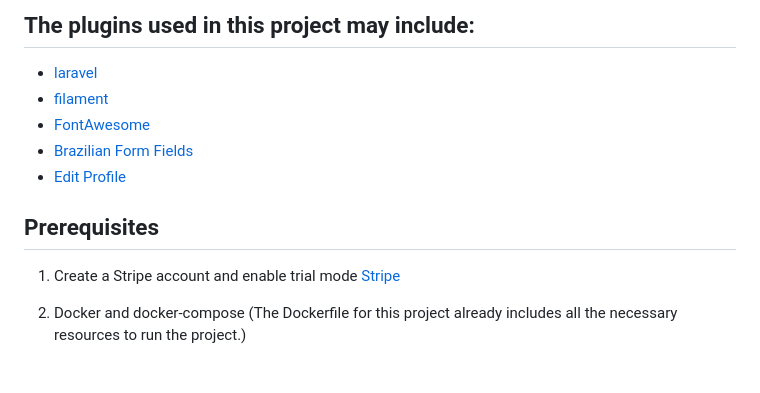
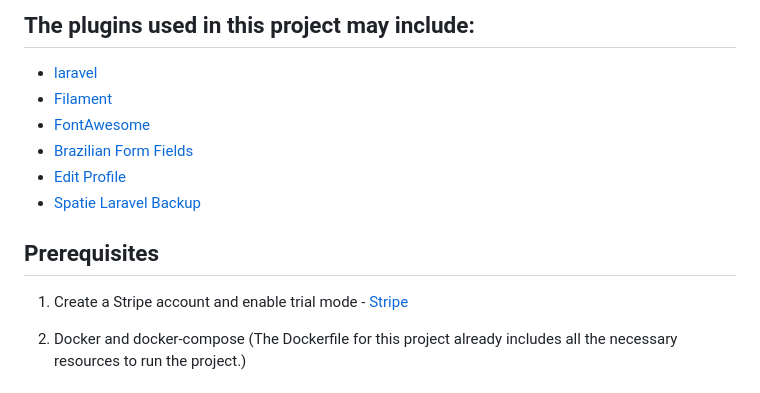
Before and after one commit to josenetoz/core_tenant, a Markdown page: README.md, the part around one of its changes. Rendered like a GitHub page.

Commit message:
Att. Readme

```diff
--- a/README.md
+++ b/README.md
@@ -19,14 +19,15 @@ An example project demonstrating a MultiTenant SingleDatabase system fully built
 ## The plugins used in this project may include:
 
 -   [laravel](https://github.com/laravel/framework)
--   [filament](https://github.com/filamentphp/filament)
+-   [Filament](https://github.com/filamentphp/filament)
 -   [FontAwesome](https://v2.filamentphp.com/tricks/use-font-awesome-or-any-other-icon-set)
 -   [Brazilian Form Fields](https://filamentphp.com/plugins/leandrocfe-brazilian-form-fields)
 -   [Edit Profile](https://filamentphp.com/plugins/joaopaulolndev-edit-profile)
+-   [Spatie Laravel Backup](https://filamentphp.com/plugins/shuvroroy-spatie-laravel-backup)
 
 ## Prerequisites
 
-1. Create a Stripe account and enable trial mode [Stripe](https://stripe.com/)
+1. Create a Stripe account and enable trial mode - [Stripe](https://stripe.com/)
 
 2. Docker and docker-compose (The Dockerfile for this project already includes all the necessary resources to run the project.)
 
```
Also changed, not shown: other parts of README.md (+3 -3 lines).
